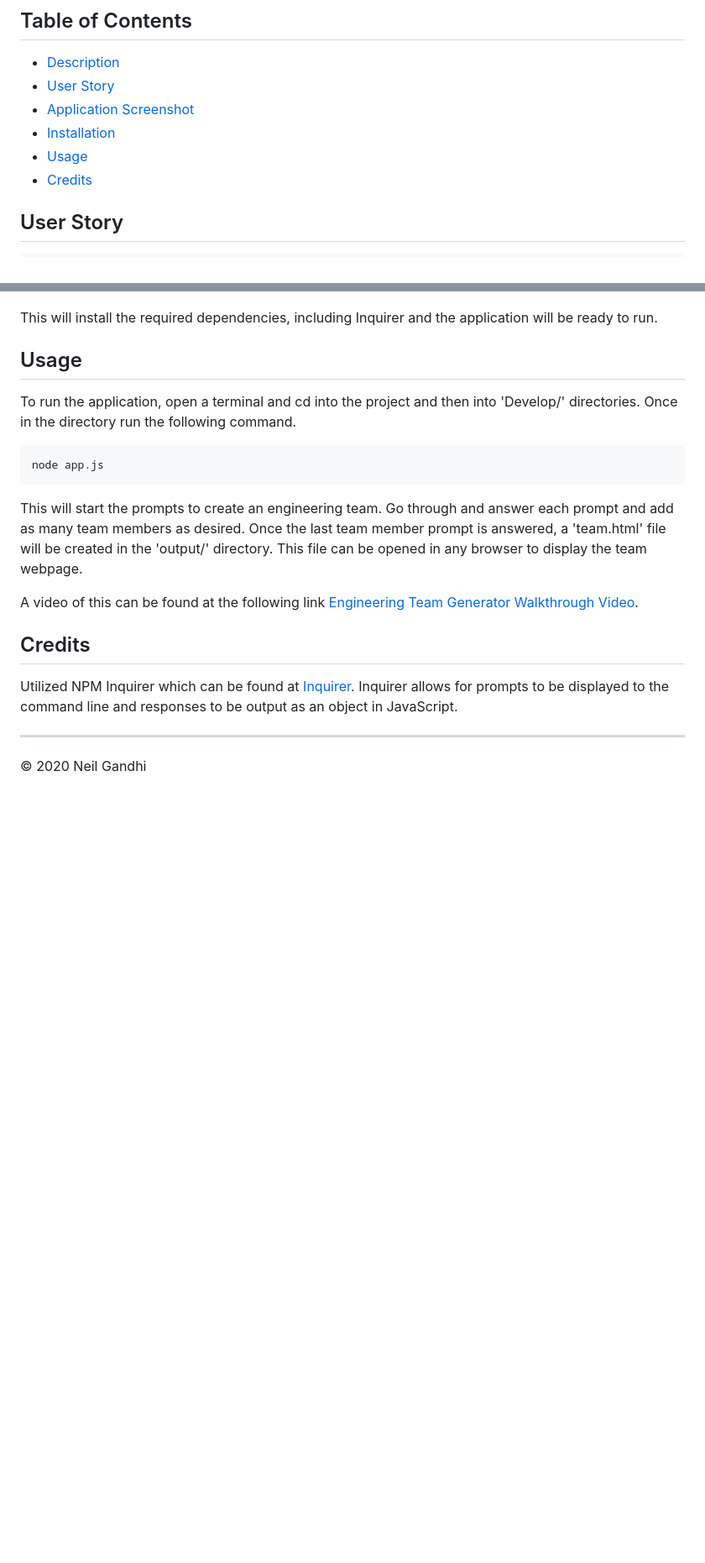
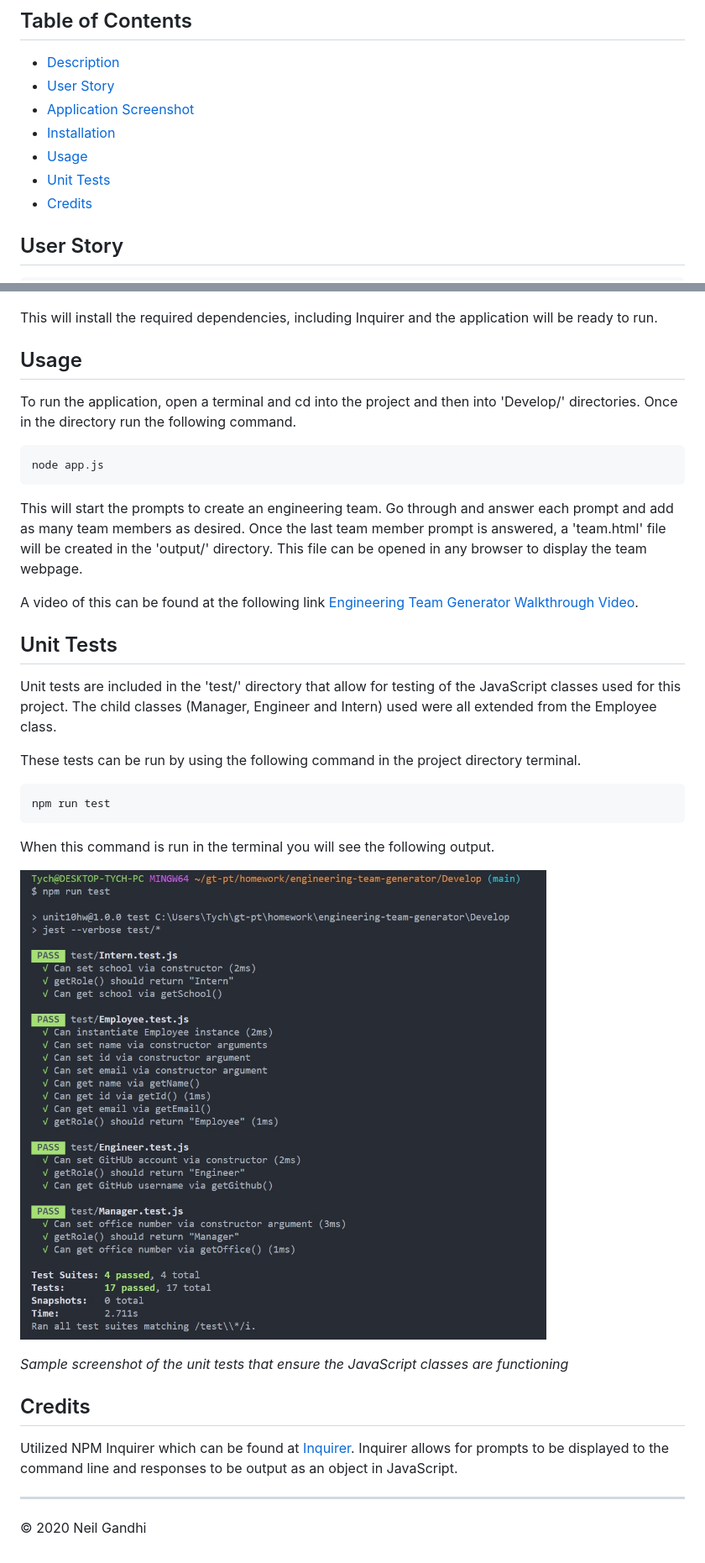
Before and after one commit to ntch2000/engineering-team-generator, a Markdown page: README.md, 2 parts joined by grey strips. Shown: that part at 84% size. Rendered like a GitHub page; pictures changed too: Assets/unit-tests.jpg (added); blank space fills up the shorter version.

Commit message:
Added unit test screenshot and information in readme

````diff
--- a/README.md
+++ b/README.md
@@ -13,6 +13,7 @@ Once the user is finished with creating the team via the prompts, the applicatio
 - [Application Screenshot](#application-screenshot)
 - [Installation](#installation)
 - [Usage](#usage)
+- [Unit Tests](#unit-tests)
 - [Credits](#credits)
 
 ## User Story
@@ -55,6 +56,22 @@ This will start the prompts to create an engineering team. Go through and answer
 
 A video of this can be found at the following link [Engineering Team Generator Walkthrough Video](https://drive.google.com/file/d/1xKqhLXCecNWQMGbXBP_bN95fOpe5IZvo/view?usp=sharing).
 
+## Unit Tests
+
+Unit tests are included in the 'test/' directory that allow for testing of the JavaScript classes used for this project. The child classes (Manager, Engineer and Intern) used were all extended from the Employee class.
+
+These tests can be run by using the following command in the project directory terminal.
+
+```node.js
+npm run test
+```
+
+When this command is run in the terminal you will see the following output.
+
+![Unit Test Results](./Assets/unit-tests.jpg "Unit Test Results")
+
+_Sample screenshot of the unit tests that ensure the JavaScript classes are functioning_
+
 ## Credits
 
 Utilized NPM Inquirer which can be found at [Inquirer](https://www.npmjs.com/package/inquirer). Inquirer allows for prompts to be displayed to the command line and responses to be output as an object in JavaScript.
````
